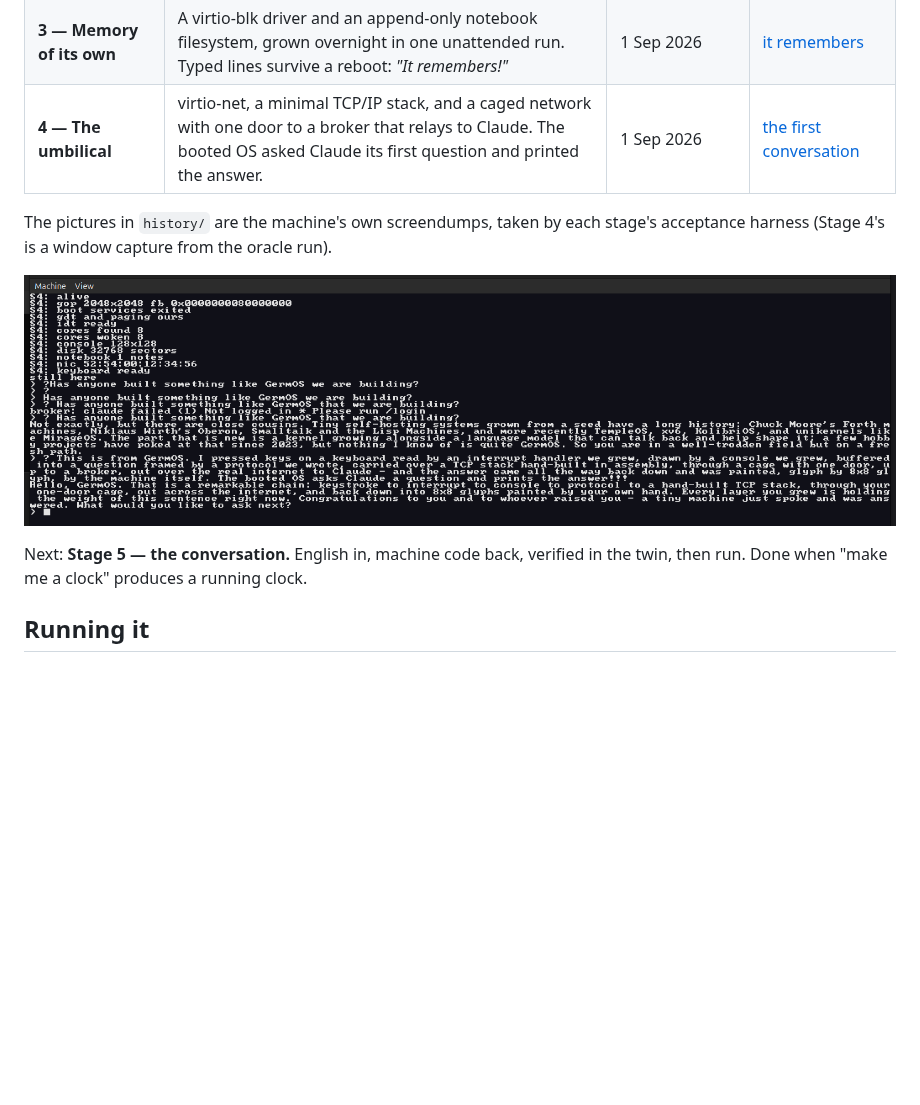
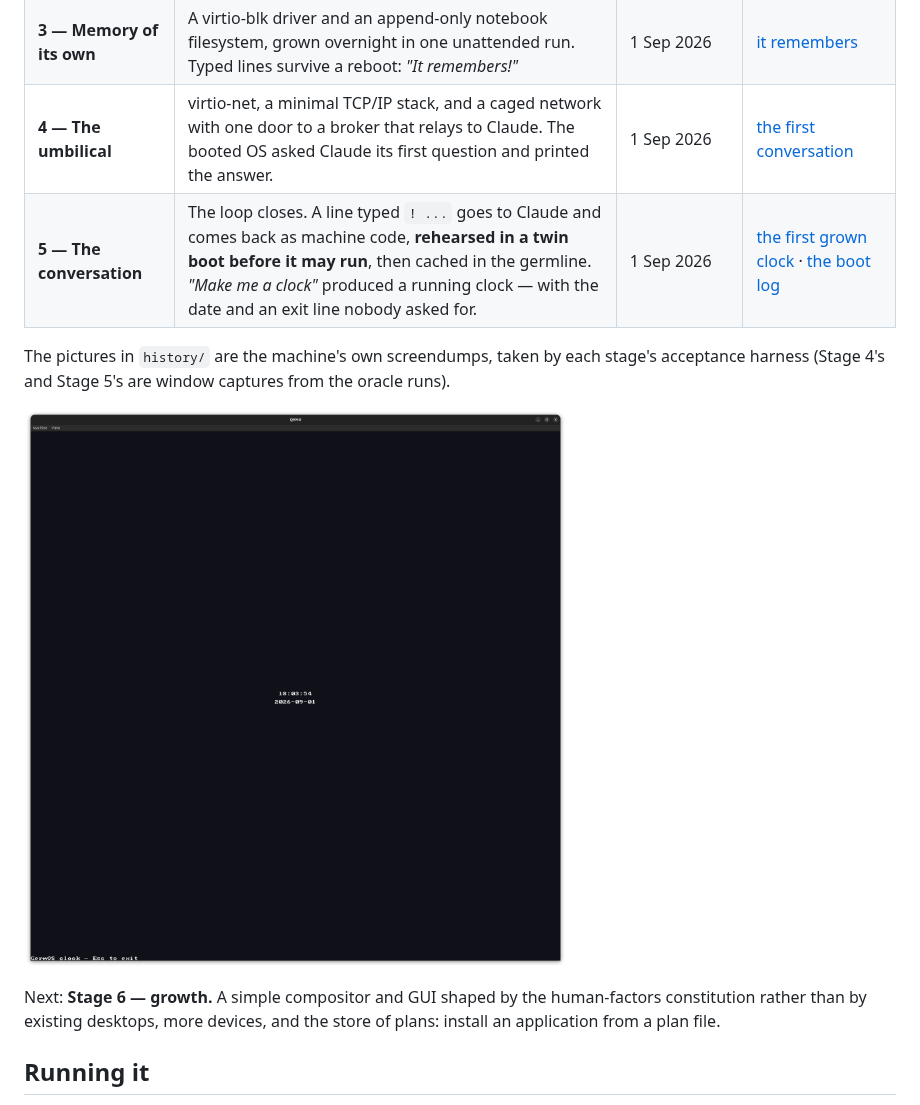
Before and after one commit to IndyWH/germos, a Markdown page: README.md, the part around the change. Drawn GitHub-style; pictures changed too: history/2026-09-01-first-grown-clock.png (added); blank space fills up the shorter version.

```diff
--- a/README.md
+++ b/README.md
@@ -17,12 +17,13 @@ The project went live on 31 August 2026 with an empty folder. Every stage is a g
 | **2 — Senses** | Interrupt-driven PS/2 keyboard and a framebuffer text console. First words typed into the OS: *hello world. yay. thank you claude.* | 1 Sep 2026, midnight | [the first words](history/2026-09-01-stage2-first-words.png) |
 | **3 — Memory of its own** | A virtio-blk driver and an append-only notebook filesystem, grown overnight in one unattended run. Typed lines survive a reboot: *"It remembers!"* | 1 Sep 2026 | [it remembers](history/2026-09-01-stage3-it-remembers.png) |
 | **4 — The umbilical** | virtio-net, a minimal TCP/IP stack, and a caged network with one door to a broker that relays to Claude. The booted OS asked Claude its first question and printed the answer. | 1 Sep 2026 | [the first conversation](history/2026-09-01-first-conversation.png) |
+| **5 — The conversation** | The loop closes. A line typed `! ...` goes to Claude and comes back as machine code, **rehearsed in a twin boot before it may run**, then cached in the germline. *"Make me a clock"* produced a running clock — with the date and an exit line nobody asked for. | 1 Sep 2026 | [the first grown clock](history/2026-09-01-first-grown-clock.png) · [the boot log](history/2026-09-01-stage5-boot-log.png) |
 
-The pictures in `history/` are the machine's own screendumps, taken by each stage's acceptance harness (Stage 4's is a window capture from the oracle run).
+The pictures in `history/` are the machine's own screendumps, taken by each stage's acceptance harness (Stage 4's and Stage 5's are window captures from the oracle runs).
 
-![The first conversation — GermOS asks Claude a question over its own TCP stack](history/2026-09-01-first-conversation.png)
+![The first grown component — asked for a clock at the GermOS prompt, Claude wrote one in machine code; it was rehearsed in the twin, then it ran](history/2026-09-01-first-grown-clock.png)
 
-Next: **Stage 5 — the conversation.** English in, machine code back, verified in the twin, then run. Done when "make me a clock" produces a running clock.
+Next: **Stage 6 — growth.** A simple compositor and GUI shaped by the human-factors constitution rather than by existing desktops, more devices, and the store of plans: install an application from a plan file.
 
 ## Running it
 
```
Also changed, not shown: HANDOVER.md (+34 -32 lines), history/2026-09-01-stage5-boot-log.png (added).
